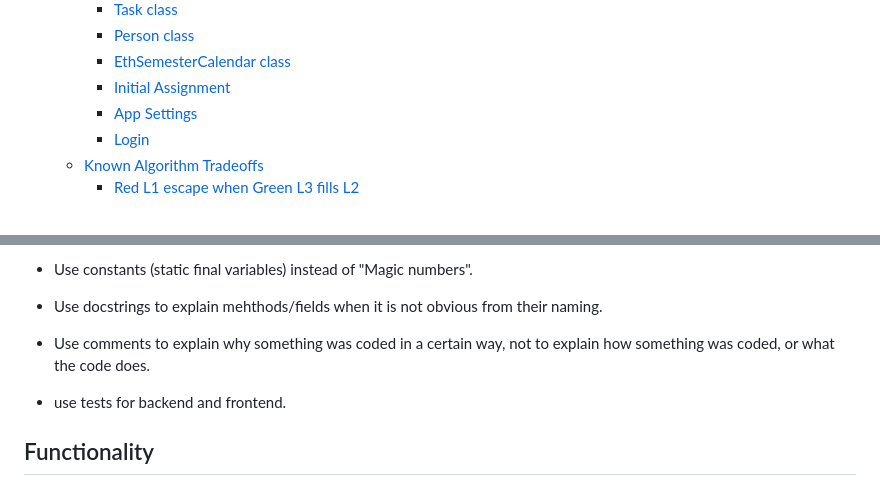
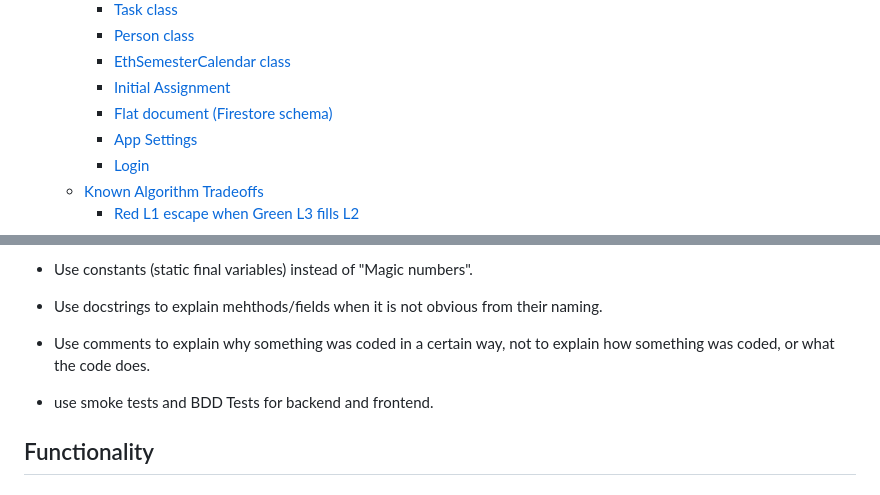
Before and after one commit to Lejinnie/flatorg, a Markdown page: CLAUDE.md, 2 parts joined by grey strips. GitHub-like rendering.

Commit message:
git merge

```diff
--- a/CLAUDE.md
+++ b/CLAUDE.md
@@ -18,6 +18,7 @@
     - [Person class](#person-class)
     - [EthSemesterCalendar class](#ethsemestercalendar-class)
     - [Initial Assignment](#initial-assignment)
+    - [Flat document (Firestore schema)](#flat-document-firestore-schema)
     - [App Settings](#app-settings)
     - [Login](#login)
   - [Known Algorithm Tradeoffs](#known-algorithm-tradeoffs)
@@ -77,7 +78,7 @@ FlatOrg is a Flutter app for scheduling and managing household tasks in a co-liv
 - Use constants (static final variables) instead of "Magic numbers".
 - Use docstrings to explain mehthods/fields when it is not obvious from their naming.
 - Use comments to explain why something was coded in a certain way, not to explain how something was coded, or what the code does.
-- use tests for backend and frontend.
+- use smoke tests and BDD Tests for backend and frontend.
 
 
 ## Functionality
```
